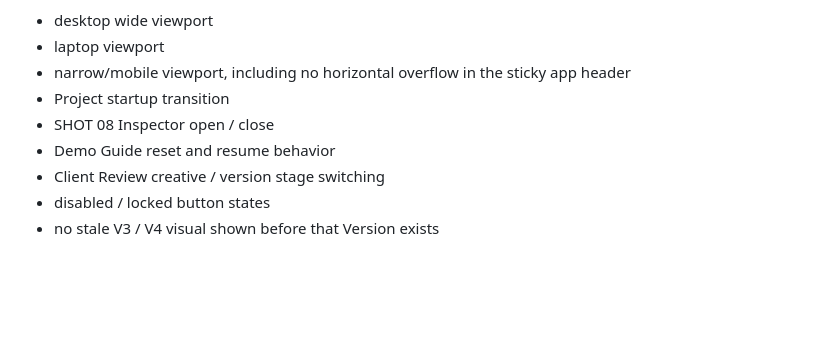
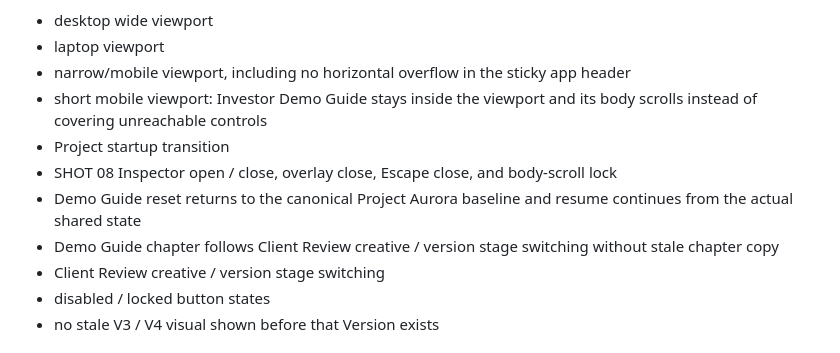
Before and after one commit to ly3342794297-rgb/reelops-investor-demo, a Markdown page: FINAL_QA.md, the part around the change. Rendered like a GitHub page; blank space fills up the shorter version.

Commit message:
Add investor guide viewport and reset QA checks

```diff
--- a/FINAL_QA.md
+++ b/FINAL_QA.md
@@ -118,9 +118,11 @@ Before deployment, check at minimum:
 - desktop wide viewport
 - laptop viewport
 - narrow/mobile viewport, including no horizontal overflow in the sticky app header
+- short mobile viewport: Investor Demo Guide stays inside the viewport and its body scrolls instead of covering unreachable controls
 - Project startup transition
-- SHOT 08 Inspector open / close
-- Demo Guide reset and resume behavior
+- SHOT 08 Inspector open / close, overlay close, Escape close, and body-scroll lock
+- Demo Guide reset returns to the canonical Project Aurora baseline and resume continues from the actual shared state
+- Demo Guide chapter follows Client Review creative / version stage switching without stale chapter copy
 - Client Review creative / version stage switching
 - disabled / locked button states
 - no stale V3 / V4 visual shown before that Version exists
```
